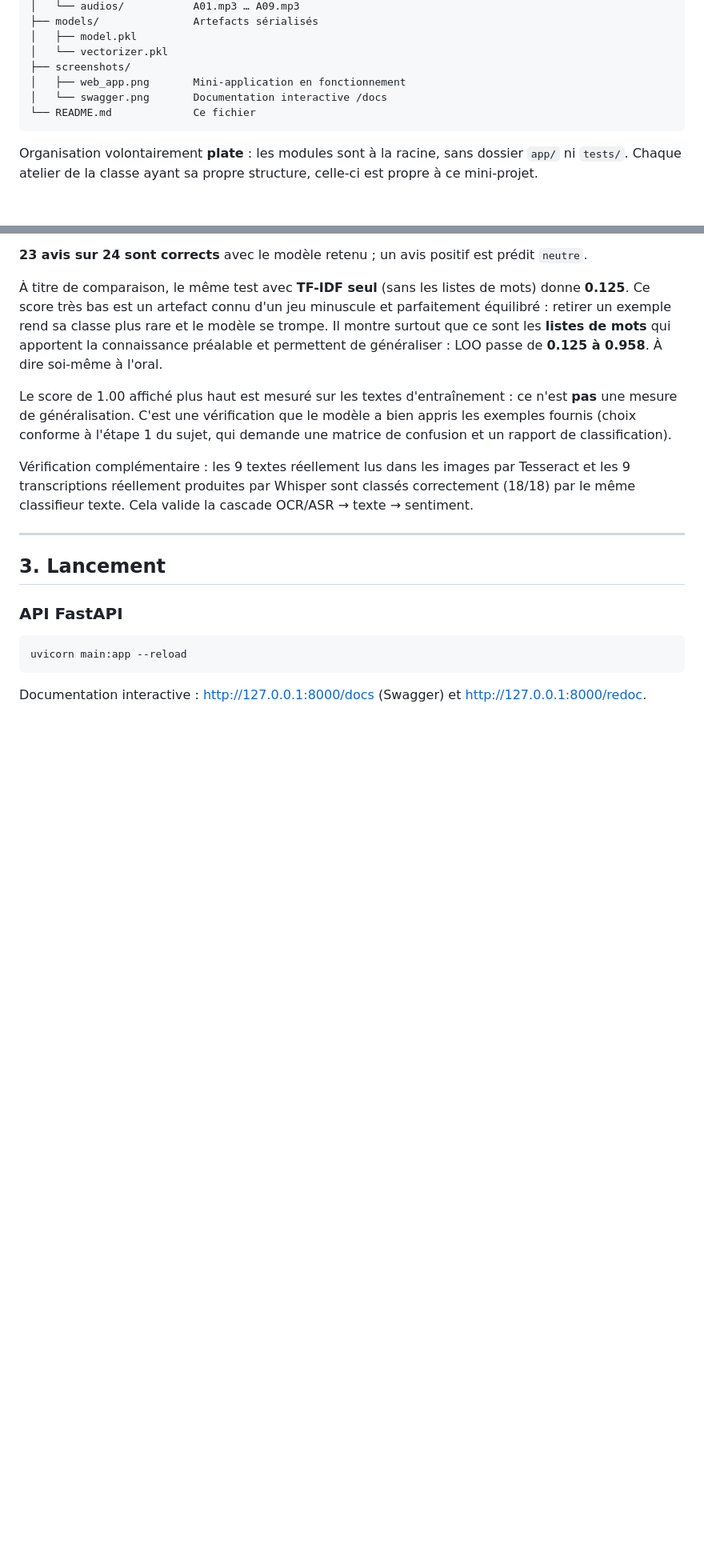
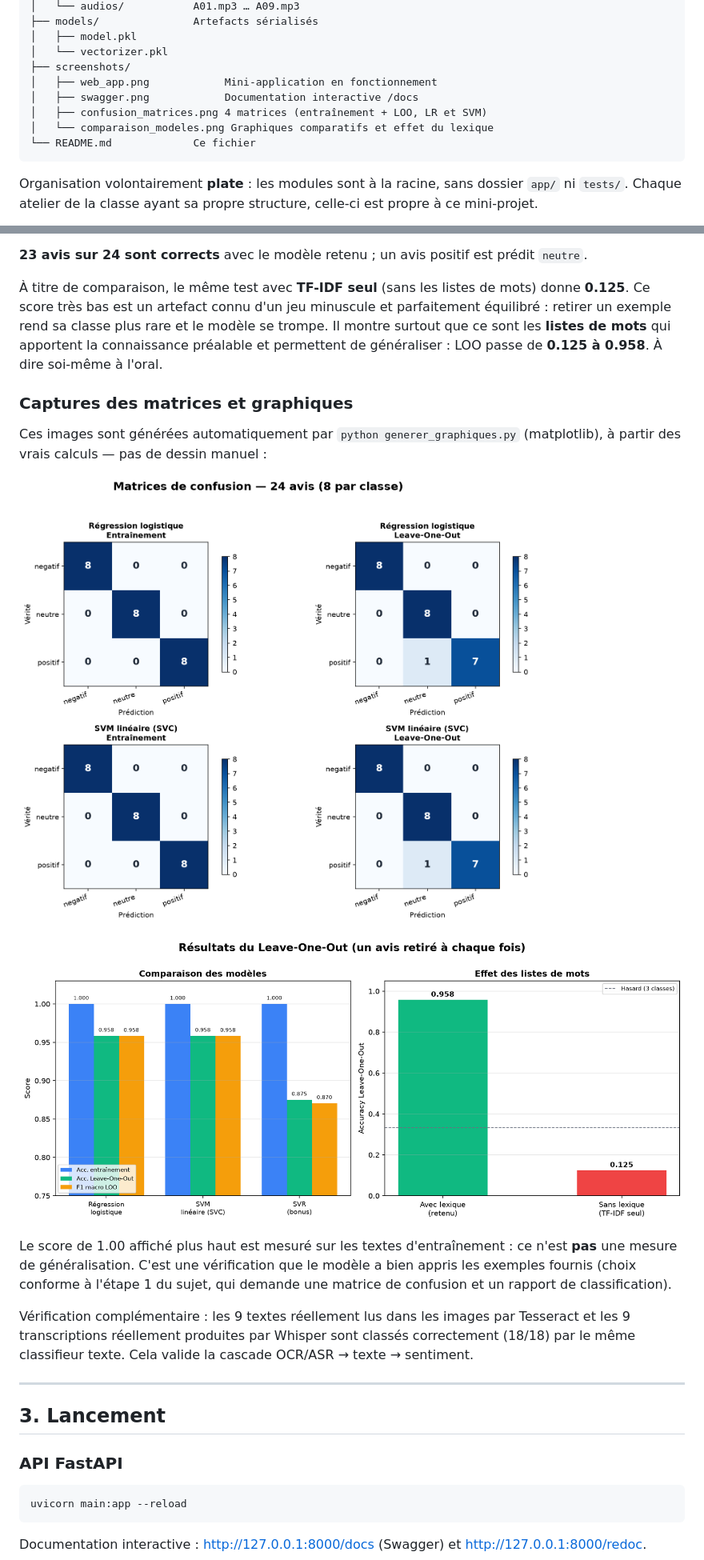
Before and after one commit to IhebNajjar/mini-projet-cascade, a Markdown page: README.md, 2 parts joined by grey strips. Shown at 80% size. GitHub-like rendering; pictures changed too: screenshots/comparaison_modeles.png (added), screenshots/confusion_matrices.png (added); blank space fills up the shorter version.

Commit message:
Add confusion matrix and comparison chart screenshots, generated from real LOO results

````diff
--- a/README.md
+++ b/README.md
@@ -46,8 +47,10 @@ mini-projet-cascade/
 │   ├── model.pkl
 │   └── vectorizer.pkl
 ├── screenshots/
-│   ├── web_app.png       Mini-application en fonctionnement
-│   └── swagger.png       Documentation interactive /docs
+│   ├── web_app.png            Mini-application en fonctionnement
+│   ├── swagger.png            Documentation interactive /docs
+│   ├── confusion_matrices.png 4 matrices (entraînement + LOO, LR et SVM)
+│   └── comparaison_modeles.png Graphiques comparatifs et effet du lexique
 └── README.md             Ce fichier
 ```
 
@@ -170,6 +174,15 @@ minuscule et parfaitement équilibré : retirer un exemple rend sa classe plus
 rare et le modèle se trompe. Il montre surtout que ce sont les **listes de
 mots** qui apportent la connaissance préalable et permettent de généraliser :
 LOO passe de **0.125 à 0.958**. À dire soi-même à l'oral.
+
+### Captures des matrices et graphiques
+
+Ces images sont générées automatiquement par `python generer_graphiques.py`
+(matplotlib), à partir des vrais calculs — pas de dessin manuel :
+
+![Matrices de confusion : entraînement et Leave-One-Out pour la régression logistique et le SVM](screenshots/confusion_matrices.png)
+
+![Comparaison des modèles et effet des listes de mots](screenshots/comparaison_modeles.png)
 
 Le score de 1.00 affiché plus haut est mesuré sur les textes d'entraînement :
 ce n'est **pas** une mesure de généralisation. C'est une vérification que le
````
Also changed, not shown: other parts of README.md (+3 -1 lines), REPONSES.md (+5 -0 lines), 2 other files.
